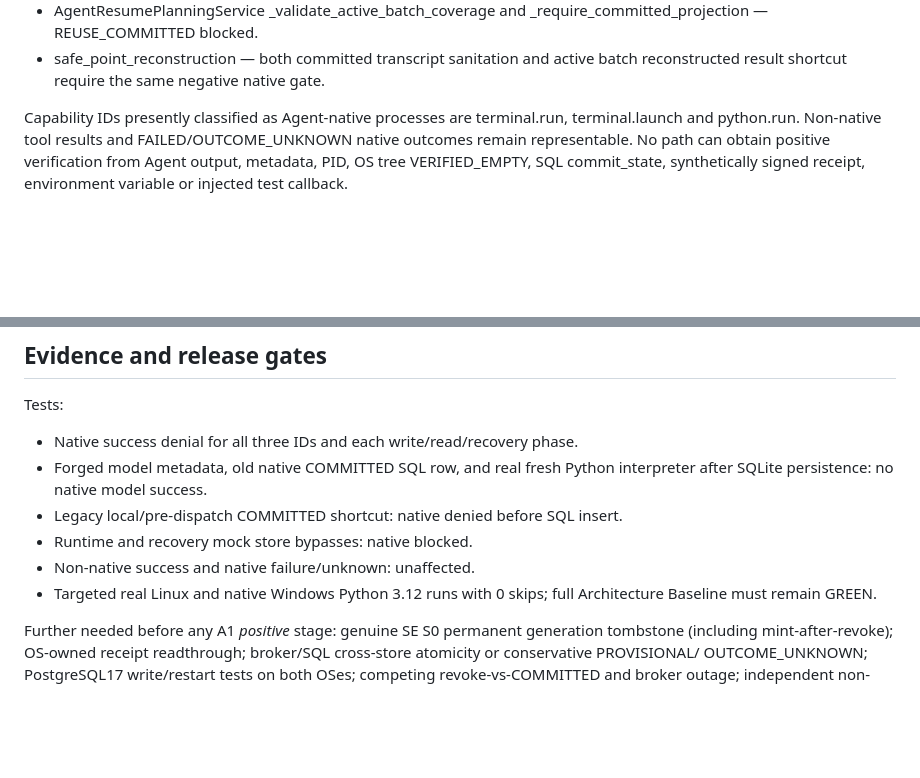
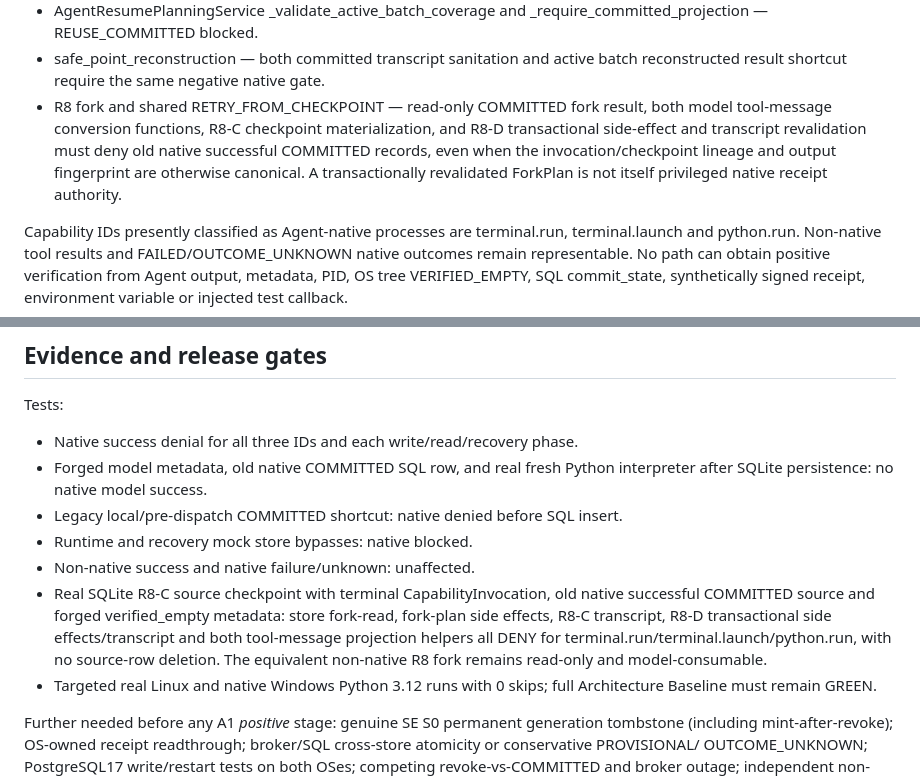
Before and after one commit to boxs-51/assistant, a Markdown page: docs/agent_execution_r14/R14_E_A1_NATIVE_DURABLE_RECEIPT_FENCE.md, 2 parts joined by grey strips. Drawn GitHub-style; blank space fills up the shorter version.

Commit message:
docs(ae-a1): define R8 fork/RETRY COMMITTED fail-closed scope and tests

```diff
--- a/docs/agent_execution_r14/R14_E_A1_NATIVE_DURABLE_RECEIPT_FENCE.md
+++ b/docs/agent_execution_r14/R14_E_A1_NATIVE_DURABLE_RECEIPT_FENCE.md
@@ -24,6 +24,12 @@ terminal adapter. This proposal does NOT cherry-pick obsolete PR #465 SE code.
   _require_committed_projection — REUSE_COMMITTED blocked.
 - safe_point_reconstruction — both committed transcript sanitation and active
   batch reconstructed result shortcut require the same negative native gate.
+- R8 fork and shared RETRY_FROM_CHECKPOINT — read-only COMMITTED fork result,
+  both model tool-message conversion functions, R8-C checkpoint materialization,
+  and R8-D transactional side-effect and transcript revalidation must deny old
+  native successful COMMITTED records, even when the invocation/checkpoint
+  lineage and output fingerprint are otherwise canonical. A transactionally
+  revalidated ForkPlan is not itself privileged native receipt authority.
 
 Capability IDs presently classified as Agent-native processes are
 terminal.run, terminal.launch and python.run. Non-native tool results and
@@ -61,6 +67,12 @@ Tests:
 - Legacy local/pre-dispatch COMMITTED shortcut: native denied before SQL insert.
 - Runtime and recovery mock store bypasses: native blocked.
 - Non-native success and native failure/unknown: unaffected.
+- Real SQLite R8-C source checkpoint with terminal CapabilityInvocation,
+  old native successful COMMITTED source and forged verified_empty metadata:
+  store fork-read, fork-plan side effects, R8-C transcript, R8-D transactional
+  side effects/transcript and both tool-message projection helpers all DENY
+  for terminal.run/terminal.launch/python.run, with no source-row deletion.
+  The equivalent non-native R8 fork remains read-only and model-consumable.
 - Targeted real Linux and native Windows Python 3.12 runs with 0 skips; full
   Architecture Baseline must remain GREEN.
 
```
